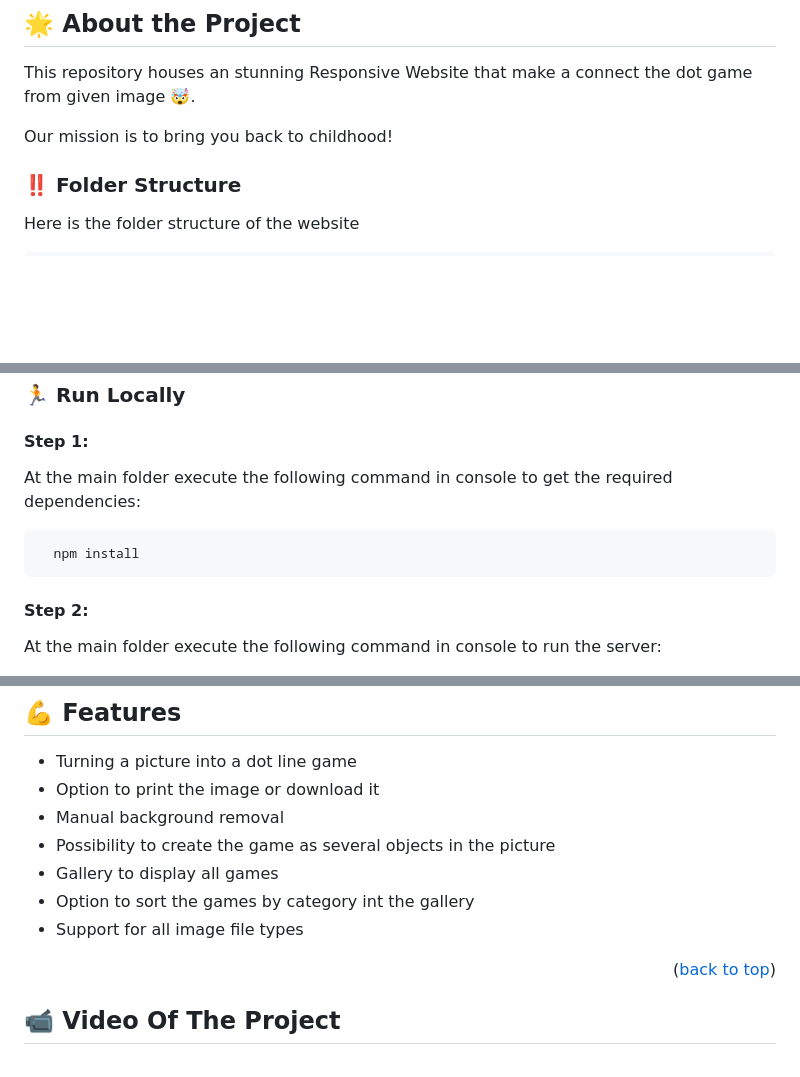
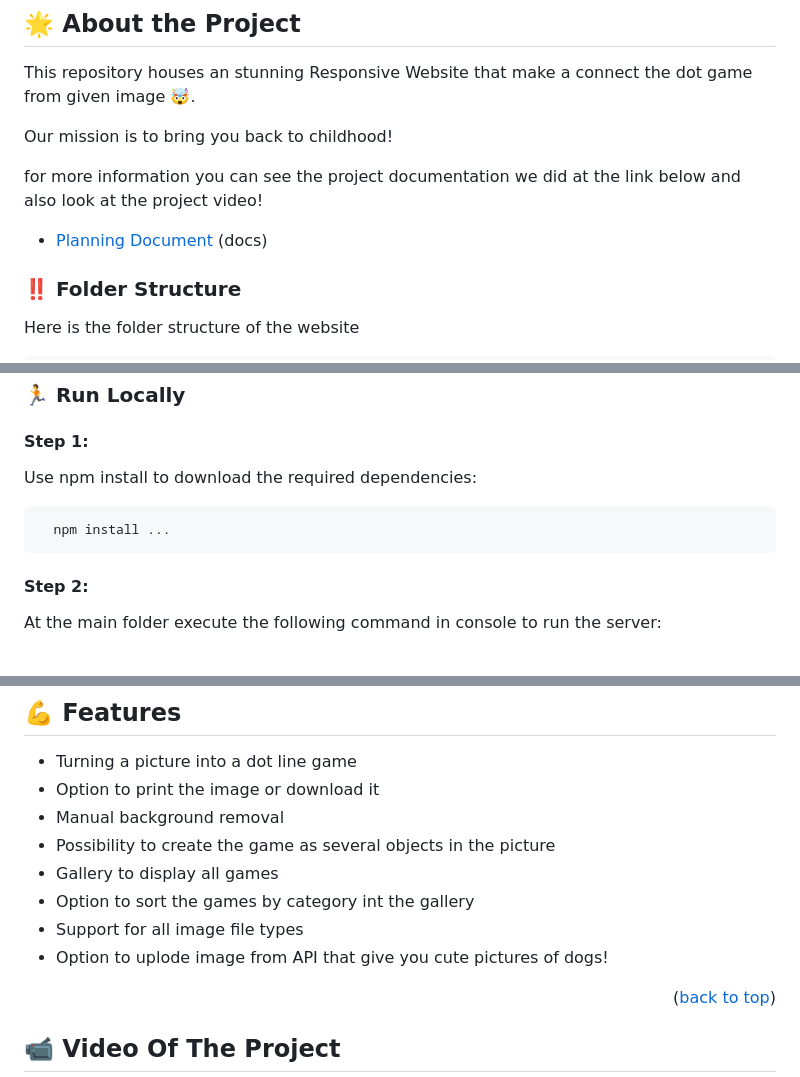
Before and after one commit to lironmiz/connect-the-dots, a Markdown page: README.md, 3 parts joined by grey strips. GitHub-like rendering; blank space fills up the shorter version.

````diff
--- a/README.md
+++ b/README.md
@@ -64,6 +66,10 @@ A website for creating a dot line game when the user enters a picture and it cre
 This repository houses an stunning Responsive Website that make a connect the dot game from given image 🤯.
 
 Our mission is to bring you back to childhood!
+
+for more information you can see the project documentation we did at the link below and also look at the project video!
+
+- [Planning Document](https://docs.google.com/document/d/1xzy8paq7EBBskn_GaemU54gSpc9PtrlC6QMFPCwp6P8/edit?usp=sharing) (docs)
 
 <!-- Folder Structure -->
 ### :bangbang: Folder Structure
@@ -184,10 +190,10 @@ Download or clone this repo by using the link below:
 
 #### Step 1:
 
-At the main folder execute the following command in console to get the required dependencies:
+Use npm install to download the required dependencies:
 
 ```bash
-  npm install
+  npm install ...
 ```
 
 #### Step 2:
@@ -210,6 +216,7 @@ At the main folder execute the following command in console to run the server:
   + Gallery to display all games
   + Option to sort the games by category int the gallery
   + Support for all image file types
+  + Option to uplode image from API that give you cute pictures of dogs!
 
 <p align="right">(<a href="#readme-top">back to top</a>)</p>
 
````
Also changed, not shown: other parts of README.md (+5 -0 lines).
